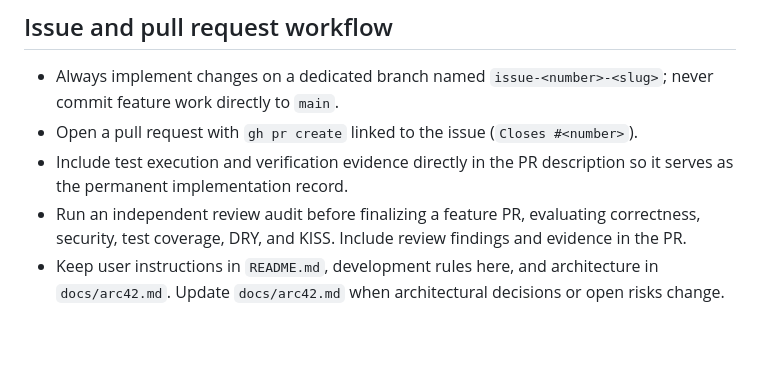
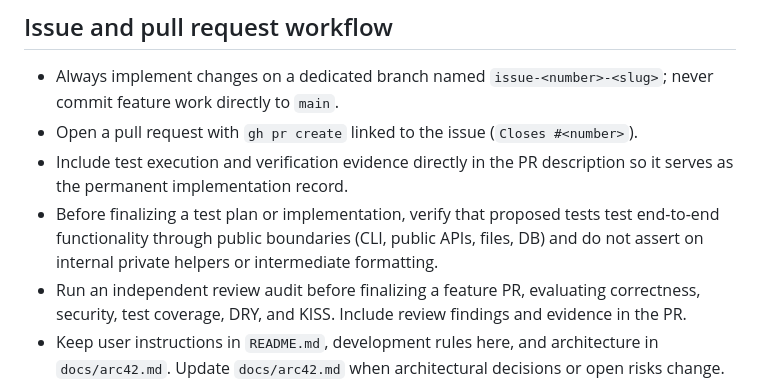
Before and after one commit to NotPellew/mailroom, a Markdown page: AGENTS.md, the part around the change. GitHub-like rendering; blank space fills up the shorter version.

Commit message:
docs: Require end-to-end black-box test plan verification in AGENTS.md

```diff
--- a/AGENTS.md
+++ b/AGENTS.md
@@ -11,6 +11,7 @@
 - Always implement changes on a dedicated branch named `issue-<number>-<slug>`; never commit feature work directly to `main`.
 - Open a pull request with `gh pr create` linked to the issue (`Closes #<number>`).
 - Include test execution and verification evidence directly in the PR description so it serves as the permanent implementation record.
+- Before finalizing a test plan or implementation, verify that proposed tests test end-to-end functionality through public boundaries (CLI, public APIs, files, DB) and do not assert on internal private helpers or intermediate formatting.
 - Run an independent review audit before finalizing a feature PR, evaluating correctness, security, test coverage, DRY, and KISS. Include review findings and evidence in the PR.
 - Keep user instructions in `README.md`, development rules here, and architecture in `docs/arc42.md`. Update `docs/arc42.md` when architectural decisions or open risks change.
 
```
